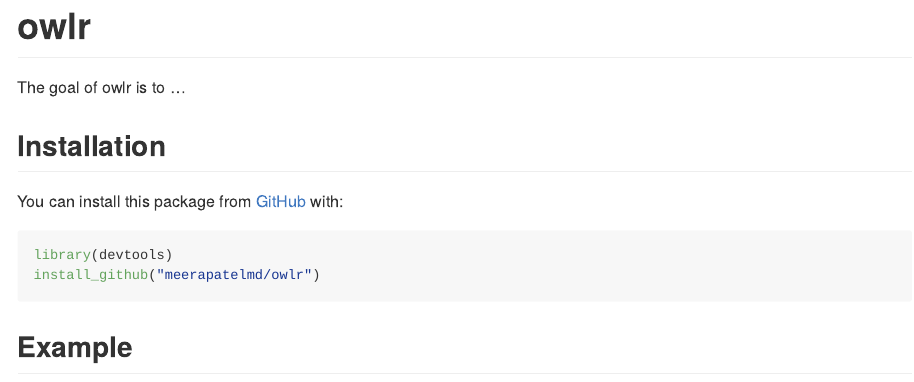
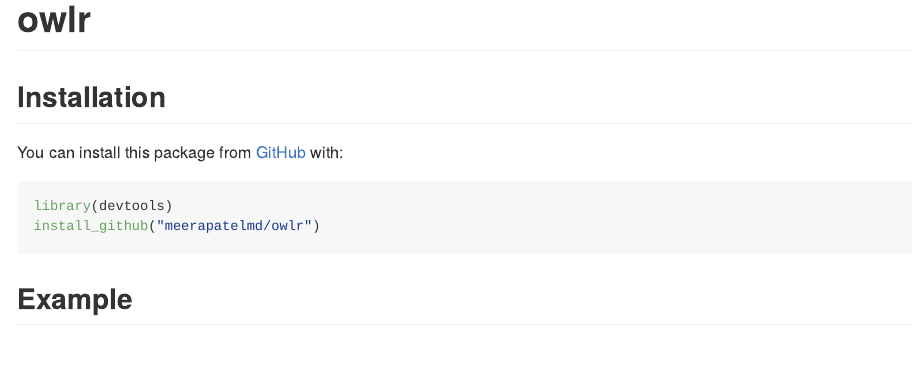
Before and after one commit to meerapatelmd/owlR, an R Markdown document (README.Rmd): the page in a window 1100 px wide, from its top. The pictures show the output file README.md that the author committed with the source, drawn offline in the style of GitHub; long lines of code are wrapped; badge pictures from the web are left out.

```diff
--- a/README.Rmd
+++ b/README.Rmd
@@ -19,8 +19,6 @@
 [![Lifecycle: experimental](https://img.shields.io/badge/lifecycle-experimental-orange.svg)](https://lifecycle.r-lib.org/articles/stages.html#experimental)
 [![CRAN status](https://www.r-pkg.org/badges/version/owlr)](https://CRAN.R-project.org/package=owlr)
 <!-- badges: end -->
-
-The goal of owlr is to ...
 
 ## Installation
 
```
Also changed, not shown: README.md, README.Rmd (4 more changed lines).
